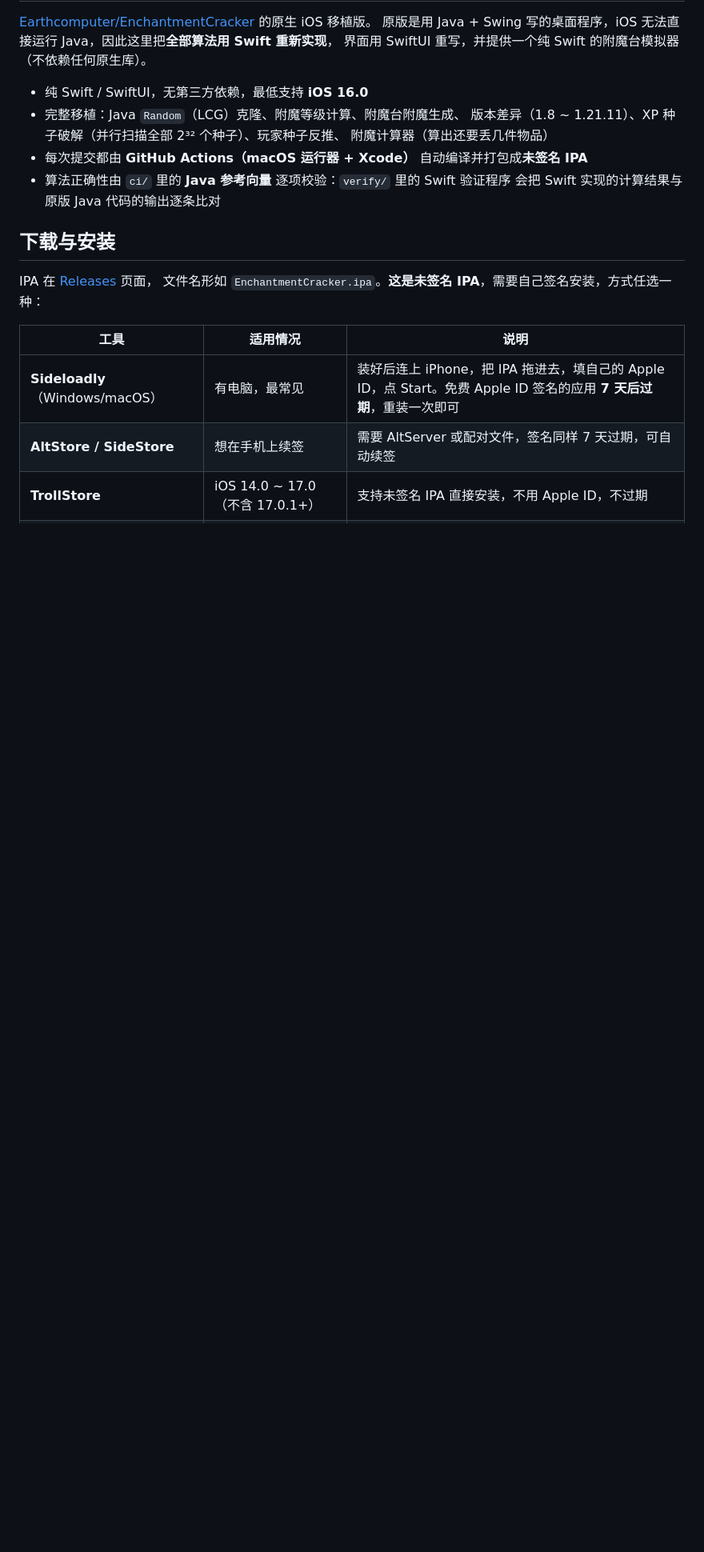
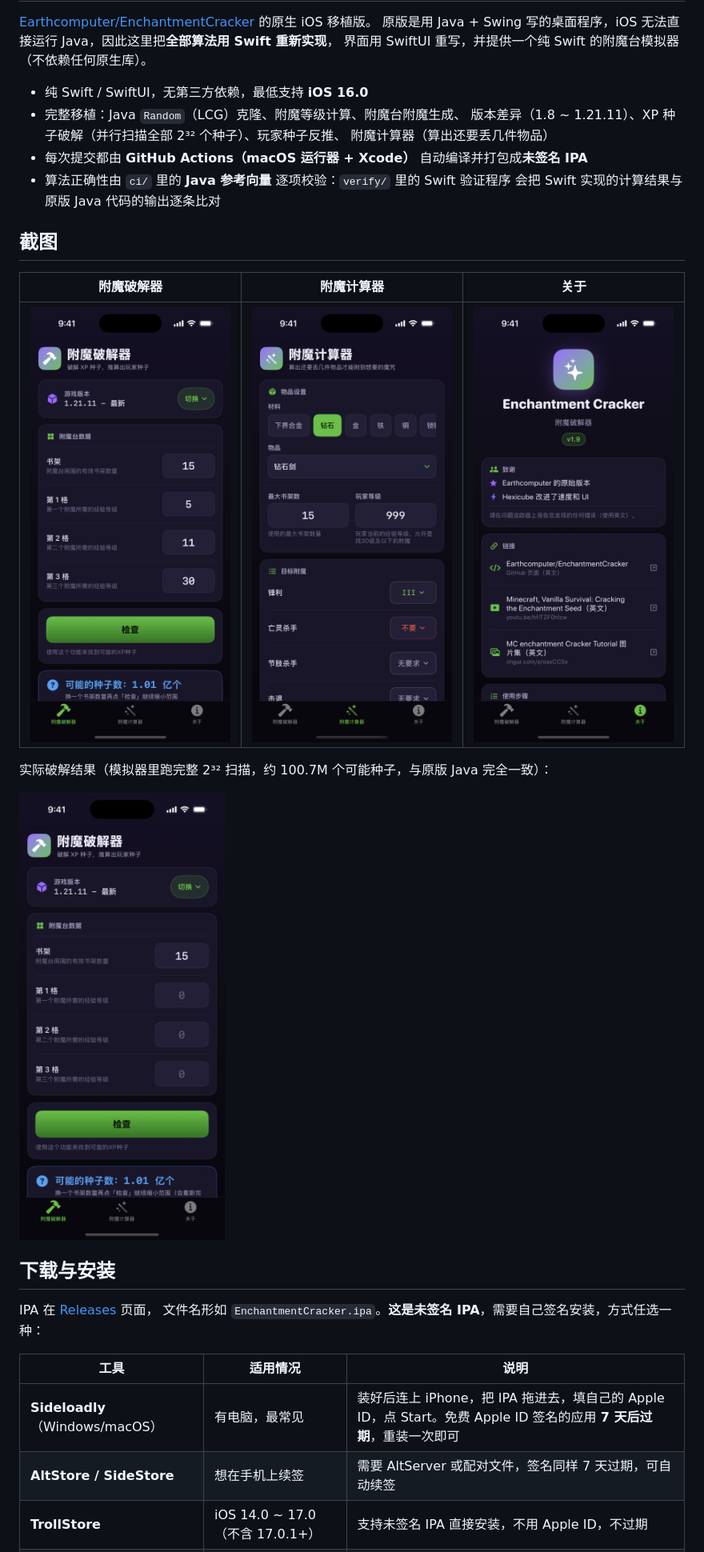
Before and after one commit to StarrySkyehk/EnchantmentCracker_ipa, a Markdown page: README.md, the part around the change. Shown at 80% size. GitHub-like rendering; pictures changed too: docs/screenshots/screenshot-crack.png (added), docs/screenshots/screenshot-tab1.png (added), docs/screenshots/screenshot-tab2.png (added); blank space fills up the shorter version.

Commit message:
docs: add app screenshots (simulator) and README screenshot section

```diff
--- a/README.md
+++ b/README.md
@@ -11,6 +11,16 @@
 - 每次提交都由 **GitHub Actions（macOS 运行器 + Xcode）** 自动编译并打包成**未签名 IPA**
 - 算法正确性由 `ci/` 里的 **Java 参考向量** 逐项校验：`verify/` 里的 Swift 验证程序
   会把 Swift 实现的计算结果与原版 Java 代码的输出逐条比对
+
+## 截图
+
+| 附魔破解器 | 附魔计算器 | 关于 |
+| --- | --- | --- |
+| ![cracker](docs/screenshots/screenshot-tab1.png) | ![calculator](docs/screenshots/screenshot-tab2.png) | ![about](docs/screenshots/screenshot-tab3.png) |
+
+实际破解结果（模拟器里跑完整 2³² 扫描，约 100.7M 个可能种子，与原版 Java 完全一致）：
+
+![crack result](docs/screenshots/screenshot-crack.png)
 
 ## 下载与安装
 
```
